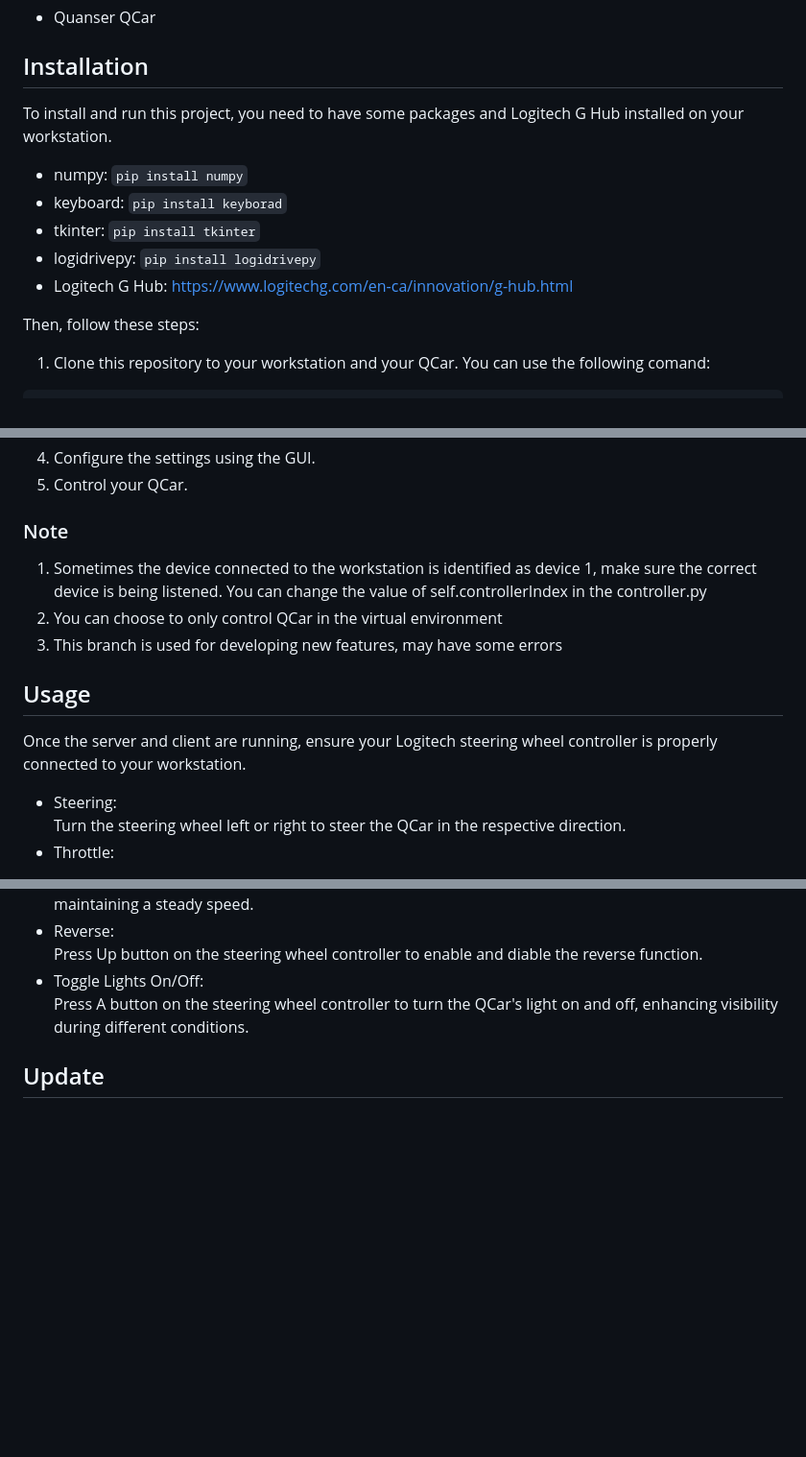
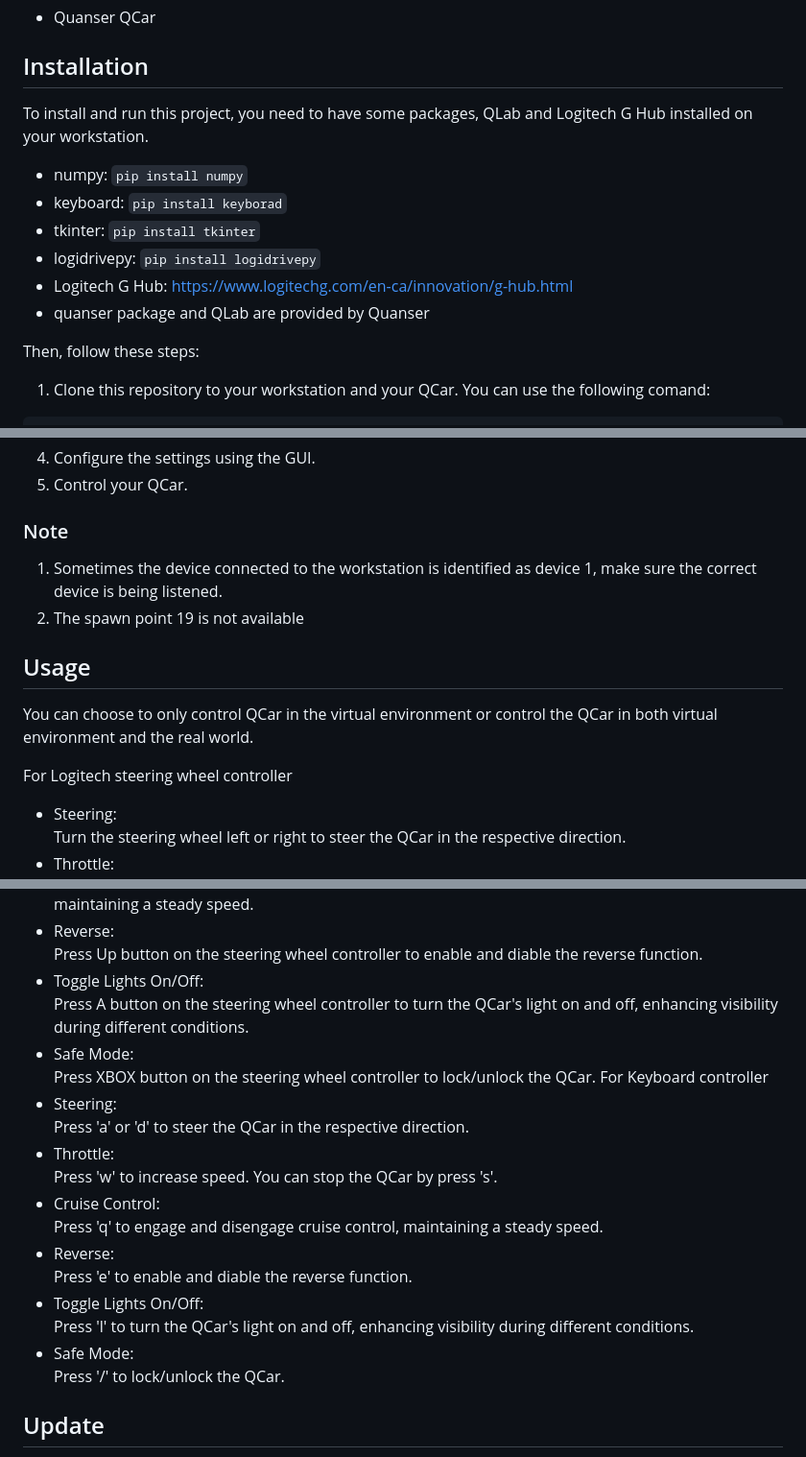
Before and after one commit to leidZhang/QCar-Remote-Control, a Markdown page: README.md, 3 parts joined by grey strips. Shown: that part at 96% size. Rendered like a GitHub page; blank space fills up the shorter version.

```diff
--- a/README.md
+++ b/README.md
@@ -21,12 +21,13 @@ This project was tested with the Logitech G920 Driving Force Racing Wheel contro
 - Quanser QCar
 
 ## Installation
-To install and run this project, you need to have some packages and Logitech G Hub installed on your workstation.
+To install and run this project, you need to have some packages, QLab and Logitech G Hub installed on your workstation.
 - numpy: `pip install numpy`
 - keyboard: `pip install keyborad`
 - tkinter: `pip install tkinter`
 - logidrivepy: `pip install logidrivepy`
 - Logitech G Hub: https://www.logitechg.com/en-ca/innovation/g-hub.html
+- quanser package and QLab are provided by Quanser
 
 Then, follow these steps:
 1. Clone this repository to your workstation and your QCar. You can use the following comand:
@@ -48,12 +49,13 @@ python3 main.py
 5. Control your QCar.
 
 ### Note
-1. Sometimes the device connected to the workstation is identified as device 1, make sure the correct device is being listened. You can change the value of self.controllerIndex in the controller.py
-2. You can choose to only control QCar in the virtual environment
-3. This branch is used for developing new features, may have some errors
+1. Sometimes the device connected to the workstation is identified as device 1, make sure the correct device is being listened.
+2. The spawn point 19 is not available
 
 ## Usage
-Once the server and client are running, ensure your Logitech steering wheel controller is properly connected to your workstation.
+You can choose to only control QCar in the virtual environment or control the QCar in both virtual environment and the real world.
+
+For Logitech steering wheel controller
 - Steering:
   <br>Turn the steering wheel left or right to steer the QCar in the respective direction.
 - Throttle:
@@ -64,7 +66,21 @@ Once the server and client are running, ensure your Logitech steering wheel cont
   <br>Press Up button on the steering wheel controller to enable and diable the reverse function.
 - Toggle Lights On/Off:
   <br>Press A button on the steering wheel controller to turn the QCar's light on and off, enhancing visibility during different conditions.
-
+- Safe Mode:
+  <br>Press XBOX button on the steering wheel controller to lock/unlock the QCar.
+For Keyboard controller
+- Steering:
+  <br>Press 'a' or 'd' to steer the QCar in the respective direction.
+- Throttle:
+  <br>Press 'w' to increase speed. You can stop the QCar by press 's'.
+- Cruise Control:
+  <br>Press 'q' to engage and disengage cruise control, maintaining a steady speed.
+- Reverse:
+  <br>Press 'e' to enable and diable the reverse function.
+- Toggle Lights On/Off:
+  <br>Press 'l' to turn the QCar's light on and off, enhancing visibility during different conditions.
+- Safe Mode:
+  <br>Press '/' to lock/unlock the QCar.
 ## Update
 - <b>2023-09-26:</b> Refactored code to satisfy SOLID principle
 - <b>2023-10-11:</b> Initial setting GUI
```
